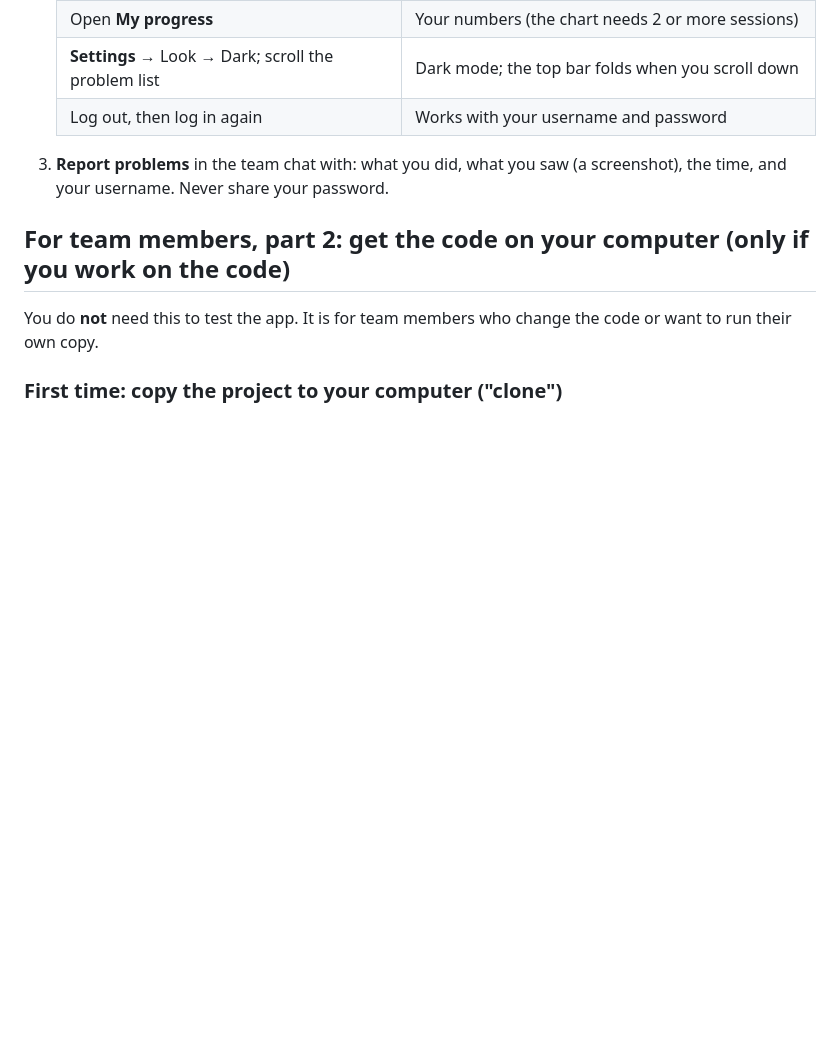
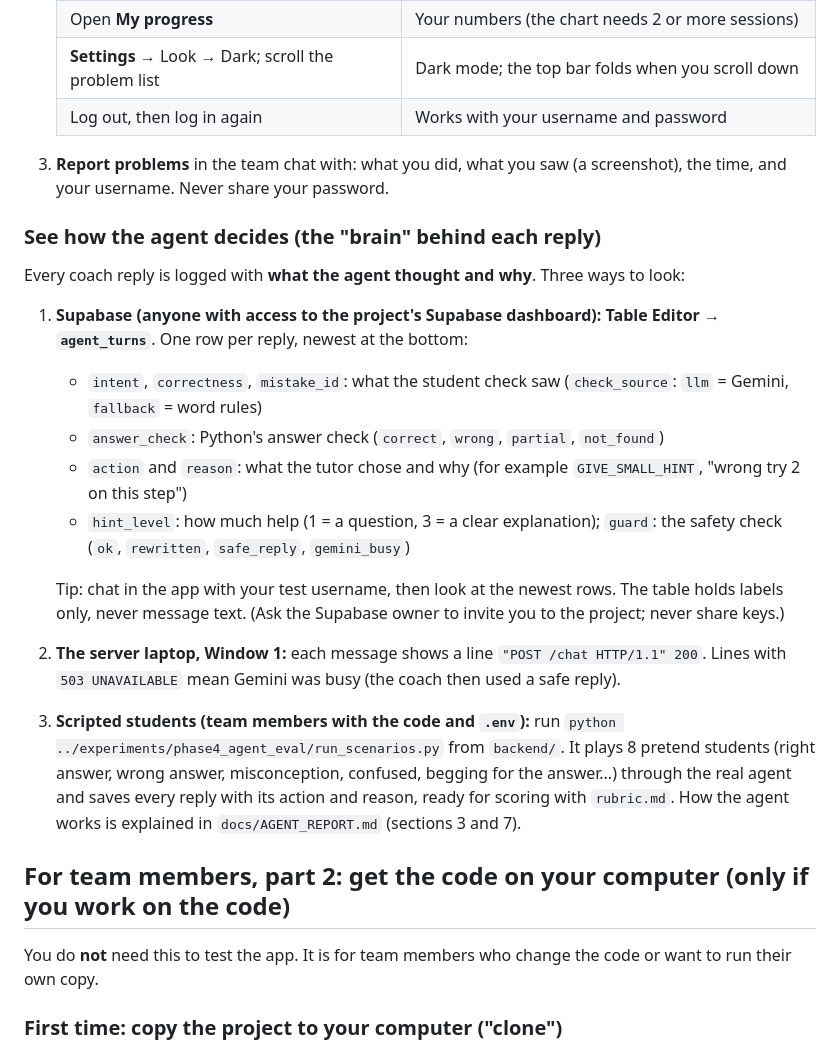
Before and after one commit to kavindya-jc/cogniguide-fyp, a Markdown page: docs/laptop_server.md, the part around the change. Rendered like a GitHub page; blank space fills up the shorter version.

Commit message:
docs: enhance laptop server documentation with agent decision logging details and testing tips

```diff
--- a/docs/laptop_server.md
+++ b/docs/laptop_server.md
@@ -121,6 +121,27 @@ Only during a test time when the server person has posted **"Server is ON"**.
 3. **Report problems** in the team chat with: what you did, what you saw (a screenshot), the time,
    and your username. Never share your password.
 
+### See how the agent decides (the "brain" behind each reply)
+
+Every coach reply is logged with **what the agent thought and why**. Three ways to look:
+
+1. **Supabase (anyone with access to the project's Supabase dashboard):**
+   **Table Editor → `agent_turns`**. One row per reply, newest at the bottom:
+   - `intent`, `correctness`, `mistake_id`: what the student check saw (`check_source`: `llm` = Gemini, `fallback` = word rules)
+   - `answer_check`: Python's answer check (`correct`, `wrong`, `partial`, `not_found`)
+   - `action` and `reason`: what the tutor chose and why (for example `GIVE_SMALL_HINT`, "wrong try 2 on this step")
+   - `hint_level`: how much help (1 = a question, 3 = a clear explanation); `guard`: the safety check (`ok`, `rewritten`, `safe_reply`, `gemini_busy`)
+
+   Tip: chat in the app with your test username, then look at the newest rows. The table holds labels
+   only, never message text. (Ask the Supabase owner to invite you to the project; never share keys.)
+2. **The server laptop, Window 1:** each message shows a line `"POST /chat HTTP/1.1" 200`. Lines with
+   `503 UNAVAILABLE` mean Gemini was busy (the coach then used a safe reply).
+3. **Scripted students (team members with the code and `.env`):** run
+   `python ../experiments/phase4_agent_eval/run_scenarios.py` from `backend/`. It plays 8 pretend
+   students (right answer, wrong answer, misconception, confused, begging for the answer...) through the
+   real agent and saves every reply with its action and reason, ready for scoring with `rubric.md`.
+   How the agent works is explained in `docs/AGENT_REPORT.md` (sections 3 and 7).
+
 ## For team members, part 2: get the code on your computer (only if you work on the code)
 
 You do **not** need this to test the app. It is for team members who change the code or want to run
```
